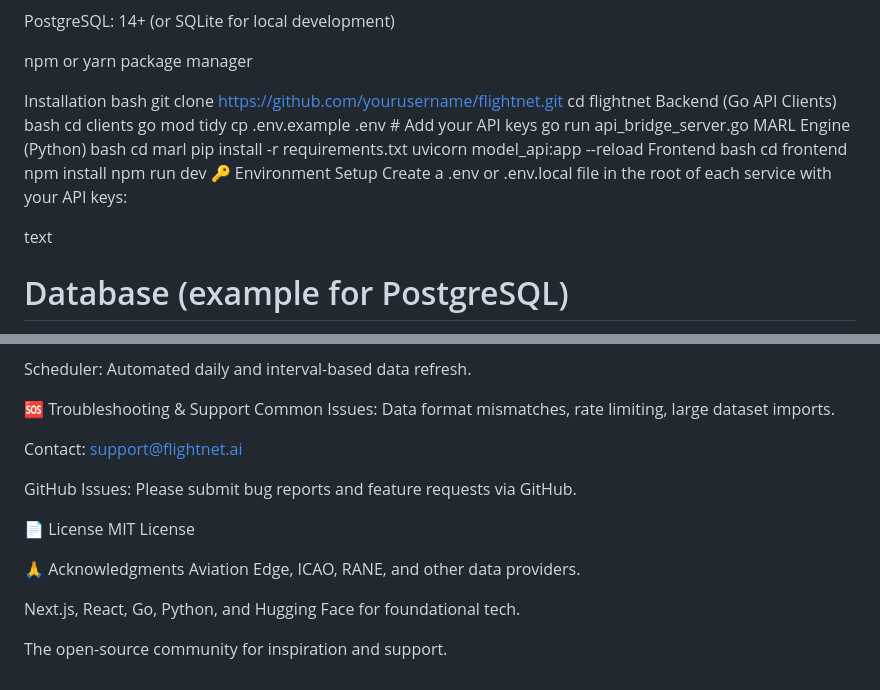
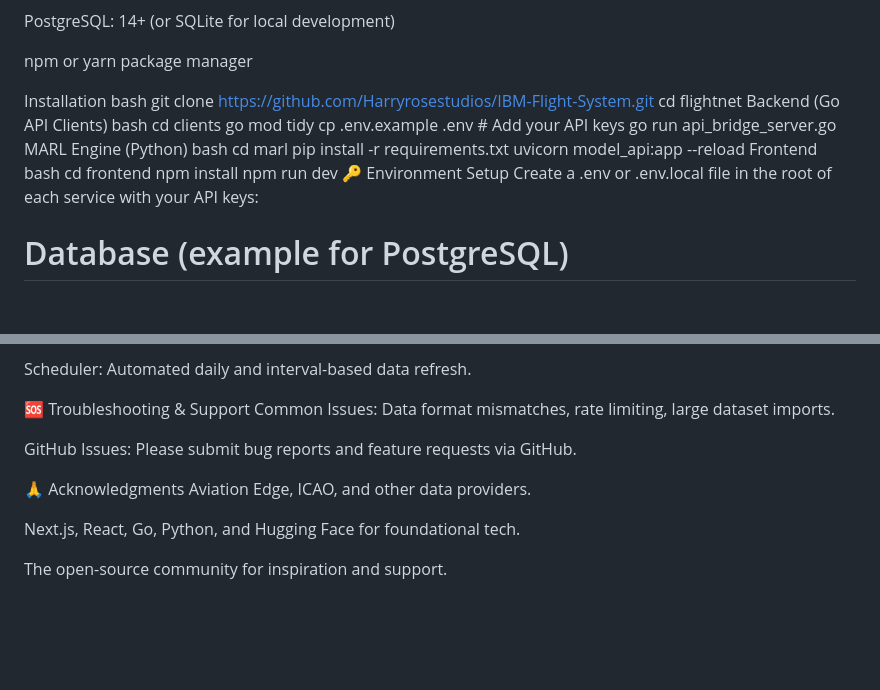
Before and after one commit to Harryrosestudios/IBM-Flight-System, a Markdown page: README.md, 2 parts joined by grey strips. GitHub-like rendering; blank space fills up the shorter version.

```diff
--- a/README.md
+++ b/README.md
@@ -18,7 +18,7 @@ npm or yarn package manager
 
 Installation
 bash
-git clone https://github.com/yourusername/flightnet.git
+git clone https://github.com/Harryrosestudios/IBM-Flight-System.git
 cd flightnet
 Backend (Go API Clients)
 bash
@@ -39,7 +39,7 @@ npm run dev
 🔑 Environment Setup
 Create a .env or .env.local file in the root of each service with your API keys:
 
-text
+
 # Database (example for PostgreSQL)
 DB_HOST=localhost
 DB_PORT=5432
@@ -143,15 +143,14 @@ Scheduler: Automated daily and interval-based data refresh.
 🆘 Troubleshooting & Support
 Common Issues: Data format mismatches, rate limiting, large dataset imports.
 
-Contact: support@flightnet.ai
+
 
 GitHub Issues: Please submit bug reports and feature requests via GitHub.
 
-📄 License
-MIT License
+
 
 🙏 Acknowledgments
-Aviation Edge, ICAO, RANE, and other data providers.
+Aviation Edge, ICAO, and other data providers.
 
 Next.js, React, Go, Python, and Hugging Face for foundational tech.
 
```
